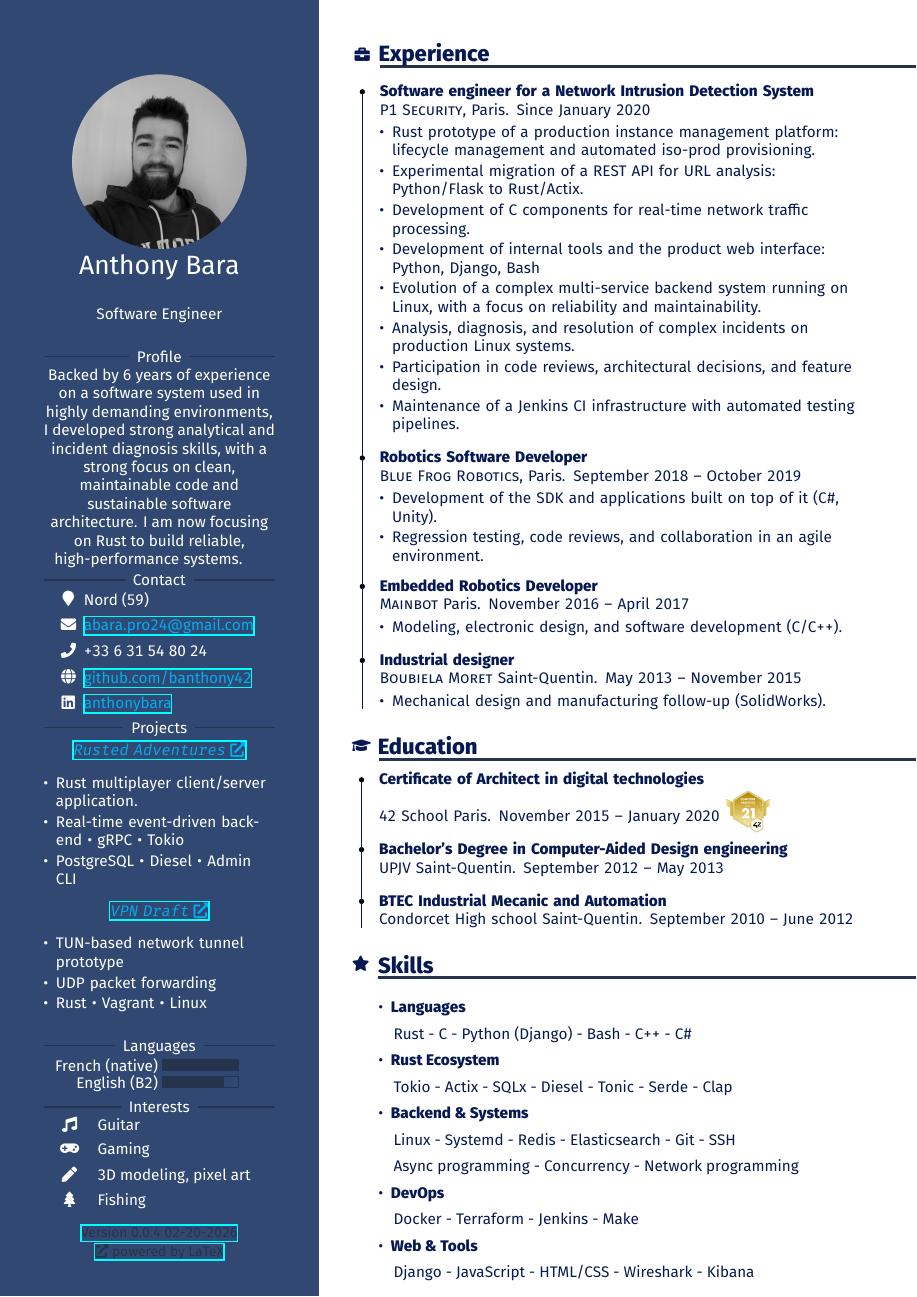
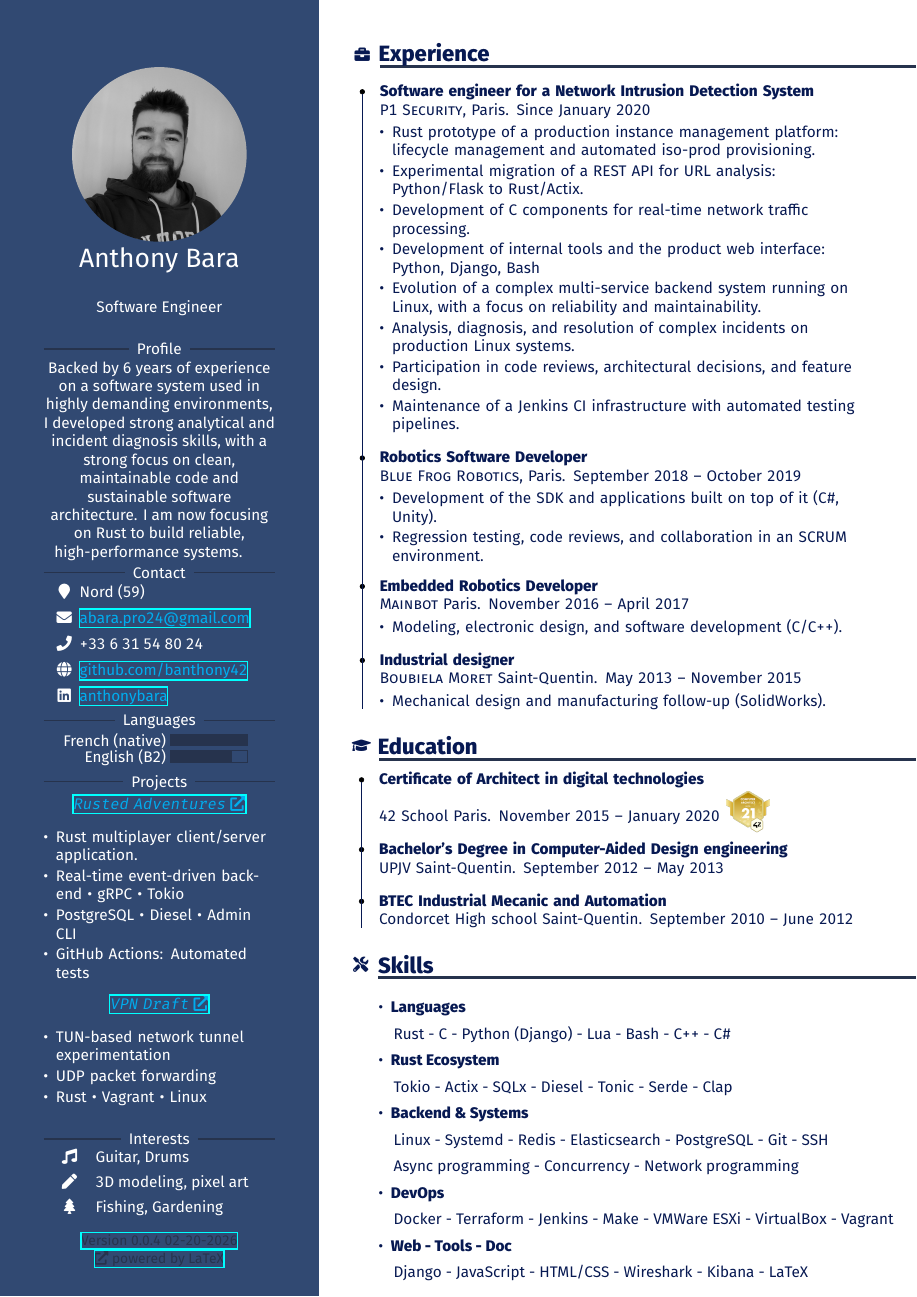
Before and after one commit to banthony42/resume, a LaTeX CV (cv.tex): part of the page, cut so that both start at the same text. Compiled offline with XeLaTeX.

Commit message:
cv: review and updates before v0.5
- change skills section icon
- in sidebar invert project and languages
- review and improvements

```diff
--- a/cv.tex
+++ b/cv.tex
@@ -95,6 +106,10 @@
     \fr{Fort de 6 ans d'expérience sur un système logiciel utilisé dans des environnements à forte exigence de fiabilité. J'ai développé une solide capacité d'analyse, de diagnostic d'incidents et un goût prononcé pour un code clair, maintenable et des architectures pérennes. Aujourd'hui, je m'oriente vers Rust pour concevoir des systèmes fiables et performants.}
   \end{cvProfile}
   \cvContactSideBar
+  \begin{cvLanguages}
+    \cvLanguage{\en{French (native)}\fr{Français (natif)}}{5}
+    \cvLanguage{\en{English (B2)}\fr{Anglais (B2)}}{4}
+  \end{cvLanguages}
   \begin{cvProjects}
     \cvProject[link=https://github.com/banthony42/rpg]{\SideBarLinkColor{\texttt{Rusted Adventures {\faExternalLink*}}}}{
       \fr{\enum{
@@ -102,38 +117,35 @@
           \item Application client/serveur multijoueur en Rust.
           \item Backend temps réel • gRPC • Tokio
           \item PostgreSQL • Diesel • CLI d'administration
+          \item GitHub Actions: Tests automatisée
         }}
       \en{\enum{
           \color{white}
           \item Rust multiplayer client/server application.
           \item Real-time event-driven backend • gRPC • Tokio
           \item PostgreSQL • Diesel • Admin CLI
+          \item GitHub Actions: Automated tests
         }}
     }
     \cvProject[link=https://github.com/banthony42/vpn-draft]{\SideBarLinkColor{\texttt{VPN Draft {\faExternalLink*}}}}{
       \en{\enum{
           \color{white}
-          \item TUN-based network tunnel prototype
+          \item TUN-based network tunnel experimentation
           \item UDP packet forwarding
           \item Rust • Vagrant • Linux
         }}
       \fr{\enum{
           \color{white}
-          \item Prototype de tunnel réseau via interface TUN
+          \item Experimentation de tunnel réseau via interface TUN
           \item Transmission de paquets UDP
           \item Rust • Vagrant • Linux
         }}
     }
   \end{cvProjects}
-  \begin{cvLanguages}
-    \cvLanguage{\en{French (native)}\fr{Français (natif)}}{5}
-    \cvLanguage{\en{English (B2)}\fr{Anglais (B2)}}{4}
-  \end{cvLanguages}
   \begin{cvInterests}[short]
-    \cvInterest{\faMusic}{\en{Guitar}\fr{Guitare}}
-    \cvInterest{\faGamepad}{\en{Gaming}\fr{Jeux vidéo}}
-    \cvInterest{\faPen}{\en{3D modeling, pixel art}\fr{Modélisation 3D, Pixel art}}
-    \cvInterest{\faTree}{\en{Fishing}\fr{Pêche}}
+    \cvInterest{\faMusic}{\en{Guitar, Drums}\fr{Guitare, Batterie}}
+    \cvInterest{\faPen}{\en{3D modeling, pixel art}\fr{Modélisation, Pixel art}}
+    \cvInterest{\faTree}{\en{Fishing, Gardening}\fr{Pêche, Jardinage}}
   \end{cvInterests}
   \vspace{0.2cm}
   \DocumentVersion
@@ -178,11 +190,11 @@
       \textsc{\selectfont Blue Frog Robotics}, Paris. \en{September}\fr{Septembre} 2018 -- \en{October}\fr{Octobre} 2019\\
       \en{\enum{
           \item Development of the SDK and applications built on top of it (C\#, Unity).
-          \item Regression testing, code reviews, and collaboration in an agile environment.
+          \item Regression testing, code reviews, and collaboration in an SCRUM environment.
         }}
       \fr{\enum{
           \item Développement du SDK et d'applications basées sur celui-ci (C\#, Unity).
-          \item Tests de non-régression, revues de code et collaboration en environnement agile.
+          \item Tests de non-régression, revues de code et collaboration en environnement SCRUM.
         }}
     }
     \cvItem{
@@ -239,47 +251,20 @@
   \end{cvEducation}
   \begin{cvSkills}
     \cvSkillOne{\cvSkillTitle{Languages}}{}
-    \cvSkillOne{\cvTab Rust - C - Python (Django) - Bash - C++ - C\#}{}
+    \cvSkillOne{\cvTab Rust - C - Python (Django) - Lua - Bash - C++ - C\#}{}
 
     \cvSkillOne{\cvSkillTitle{Rust Ecosystem}}{}
     \cvSkillOne{\cvTab Tokio - Actix - SQLx - Diesel - Tonic - Serde - Clap}{}
 
     \cvSkillOne{\cvSkillTitle{Backend \& Systems}}{}
-    \cvSkillOne{\cvTab Linux - Systemd - Redis - Elasticsearch - Git - SSH}{}
+    \cvSkillOne{\cvTab Linux - Systemd - Redis - Elasticsearch - PostgreSQL - Git - SSH}{}
     \cvSkillOne{\cvTab Async programming - Concurrency - Network programming}{}
 
     \cvSkillOne{\cvSkillTitle{DevOps}}{}
-    \cvSkillOne{\cvTab Docker - Terraform - Jenkins - Make}{}
+    \cvSkillOne{\cvTab Docker - Terraform - Jenkins - Make - VMWare ESXi - VirtualBox - Vagrant}{}
 
-    \cvSkillOne{\cvSkillTitle{Web \& Tools}}{}
-    \cvSkillOne{\cvTab Django - JavaScript - HTML/CSS - Wireshark - Kibana}{}
+    \cvSkillOne{\cvSkillTitle{Web - Tools - Doc}}{}
+    \cvSkillOne{\cvTab Django - JavaScript - HTML/CSS - Wireshark - Kibana - LaTeX}{}
   \end{cvSkills}
 \end{cvMainContent}
-
-
-% \clearpage
-
-% \begin{cvCoverLetter}
-
-%   \cvBeneficiary{%
-%     name=Jane Smith,
-%     position=Position,
-%     company=Company,
-%     address line 1=Address line 1,
-%     address line 2=Address line 2}
-
-%   Dear Miss.\ Smith
-
-%   \vspace{\baselineskip}
-
-%   Lorem ipsum dolor sit amet, consectetur adipiscing elit. Morbi dictum cursus sapien, id eleifend mi pellentesque id. Etiam lobortis eu odio a sodales. Phasellus ut dolor feugiat, lacinia lectus in, blandit metus.  Fusce lacinia dolor et metus gravida pulvinar sit amet et ex. Suspendisse vestibulum, leo malesuada molestie maximus, sem risus ornare elit, vitae sodales felis elit in ipsum.
-%   Lorem ipsum dolor sit amet, consectetur adipiscing elit. Morbi dictum cursus sapien, id eleifend mi pellentesque id. Etiam lobortis eu odio a sodales. Phasellus ut dolor feugiat, lacinia lectus in, blandit metus.  Fusce lacinia dolor et metus gravida pulvinar sit amet et ex. Suspendisse vestibulum, leo malesuada molestie maximus, sem risus ornare elit, vitae sodales felis elit in ipsum.
-%   Lorem ipsum dolor sit amet, consectetur adipiscing elit. Morbi dictum cursus sapien, id eleifend mi pellentesque id. Etiam lobortis eu odio a sodales. Phasellus ut dolor feugiat, lacinia lectus in, blandit metus.  Fusce lacinia dolor et metus gravida pulvinar sit amet et ex. Suspendisse vestibulum, leo malesuada molestie maximus, sem risus ornare elit, vitae sodales felis elit in ipsum.
-
-%   \vspace{\cvMargin}
-
-%   \cvFullName
-
-% \end{cvCoverLetter}
-
 \end{document}
```
Also changed, not shown: cv.tex (13 more changed lines).
